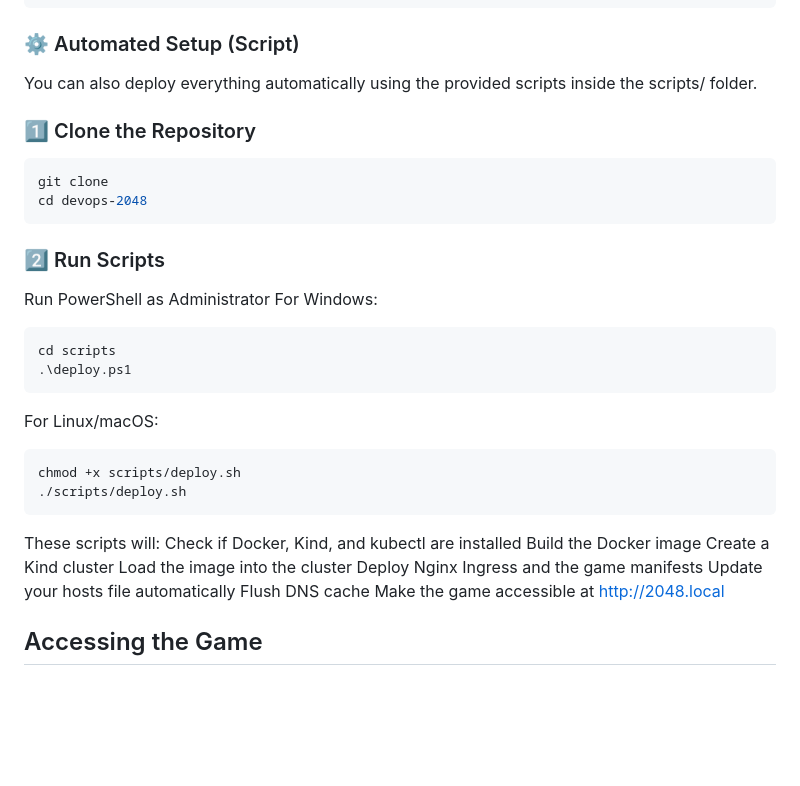
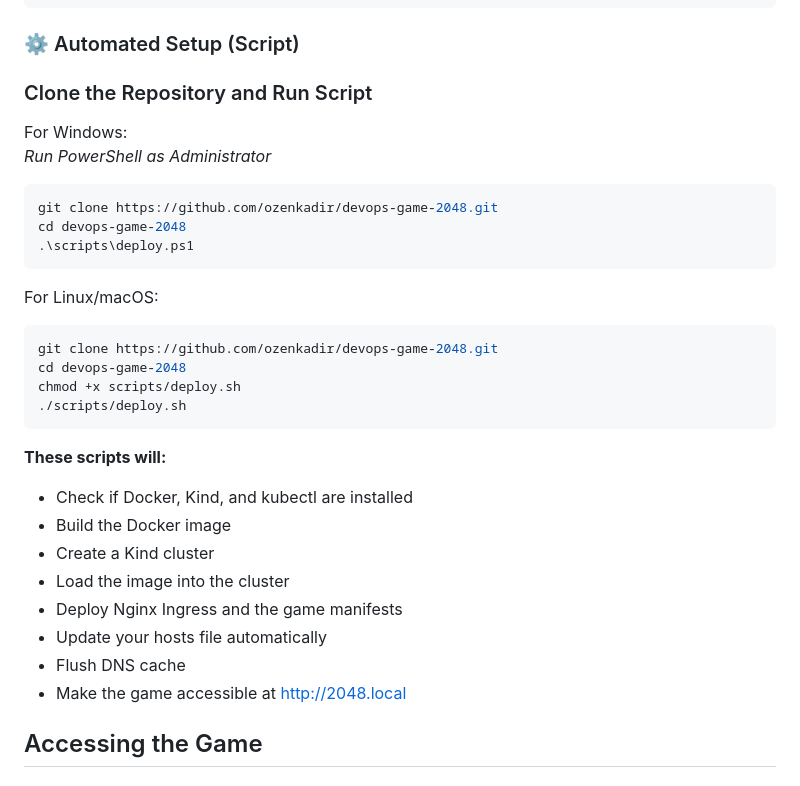
Before and after one commit to ozenkadir/devops-game-2048, a Markdown page: README.md, the part around the change. Drawn GitHub-style; blank space fills up the shorter version.

````diff
--- a/README.md
+++ b/README.md
@@ -122,36 +122,34 @@ sudo systemd-resolve --flush-caches  # Linux
 ```
 
 ### ⚙️ Automated Setup (Script)
- You can also deploy everything automatically using the provided scripts inside the scripts/ folder.
-### 1️⃣ Clone the Repository
 
+###  Clone the Repository and Run Script
+
+For Windows:
+*Run PowerShell as Administrator*
 ```bash
-git clone
-cd devops-2048
-```
-
-### 2️⃣ Run Scripts
- Run PowerShell as Administrator
-For Windows:
-```bash
-cd scripts
-.\deploy.ps1
+git clone https://github.com/ozenkadir/devops-game-2048.git
+cd devops-game-2048
+.\scripts\deploy.ps1
 ```
 
 For Linux/macOS:
 ```bash
+git clone https://github.com/ozenkadir/devops-game-2048.git
+cd devops-game-2048
 chmod +x scripts/deploy.sh
 ./scripts/deploy.sh
 ```
-These scripts will:
-Check if Docker, Kind, and kubectl are installed
-Build the Docker image
-Create a Kind cluster
-Load the image into the cluster
-Deploy Nginx Ingress and the game manifests
-Update your hosts file automatically
-Flush DNS cache
-Make the game accessible at http://2048.local
+
+**These scripts will:**
+- Check if Docker, Kind, and kubectl are installed
+- Build the Docker image
+- Create a Kind cluster
+- Load the image into the cluster
+- Deploy Nginx Ingress and the game manifests
+- Update your hosts file automatically
+- Flush DNS cache
+- Make the game accessible at http://2048.local
 
 ## Accessing the Game
 #### ✅ Now you can open your browser and go to:
````
